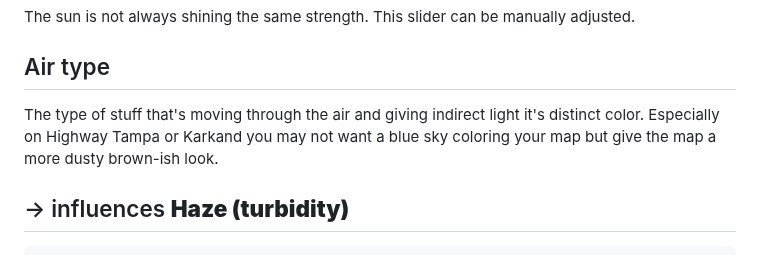
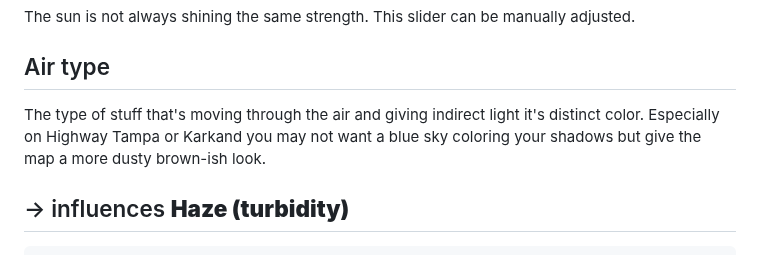
Before and after one commit to comradelotl/BF2-Lighting-Designer, a Markdown page: README.md, the part around the change. Rendered like a GitHub page.

```diff
--- a/README.md
+++ b/README.md
@@ -58,7 +58,7 @@ The sun is not always shining the same strength. This slider can be manually adj
 Air type
 ------------
 The type of stuff that's moving through the air and giving indirect light it's distinct color.
-Especially on Highway Tampa or Karkand you may not want a blue sky coloring your map but give the map a more dusty brown-ish look.
+Especially on Highway Tampa or Karkand you may not want a blue sky coloring your shadows but give the map a more dusty brown-ish look.
 
 ## ->  influences __Haze (turbidity)__
 
```
